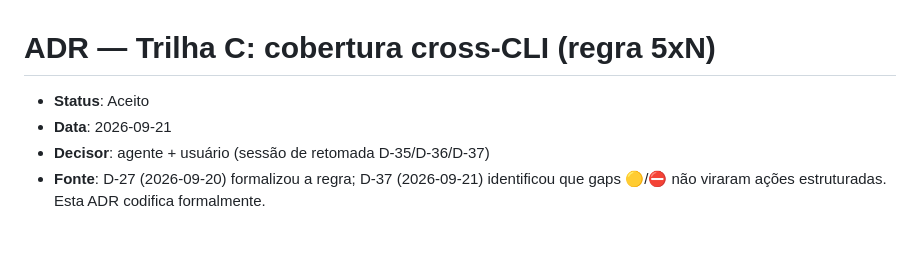
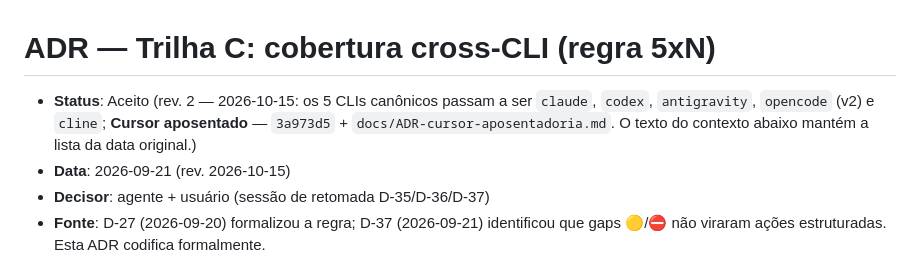
Before and after one commit to matheusbbdutra/agent-sync, a Markdown page: docs/ADR-trilha-c-cobertura-cross-cli.md, the part around the change. GitHub-like rendering; blank space fills up the shorter version.

```diff
--- a/docs/ADR-trilha-c-cobertura-cross-cli.md
+++ b/docs/ADR-trilha-c-cobertura-cross-cli.md
@@ -1,7 +1,9 @@
 # ADR — Trilha C: cobertura cross-CLI (regra 5xN)
 
-- **Status**: Aceito
-- **Data**: 2026-09-21
+- **Status**: Aceito (rev. 2 — 2026-10-15: os 5 CLIs canônicos passam a ser `claude`, `codex`,
+  `antigravity`, `opencode` (v2) e `cline`; **Cursor aposentado** — `3a973d5` +
+  `docs/ADR-cursor-aposentadoria.md`. O texto do contexto abaixo mantém a lista da data original.)
+- **Data**: 2026-09-21 (rev. 2026-10-15)
 - **Decisor**: agente + usuário (sessão de retomada D-35/D-36/D-37)
 - **Fonte**: D-27 (2026-09-20) formalizou a regra; D-37 (2026-09-21)
   identificou que gaps 🟡/⛔ não viraram ações estruturadas. Esta ADR
```
Also changed, not shown: docs/ADR-linguagem-hooks-por-host.md (+18 -15 lines), docs/ADR-opencode-v2-ts-runtime.md (+3 -2 lines).
